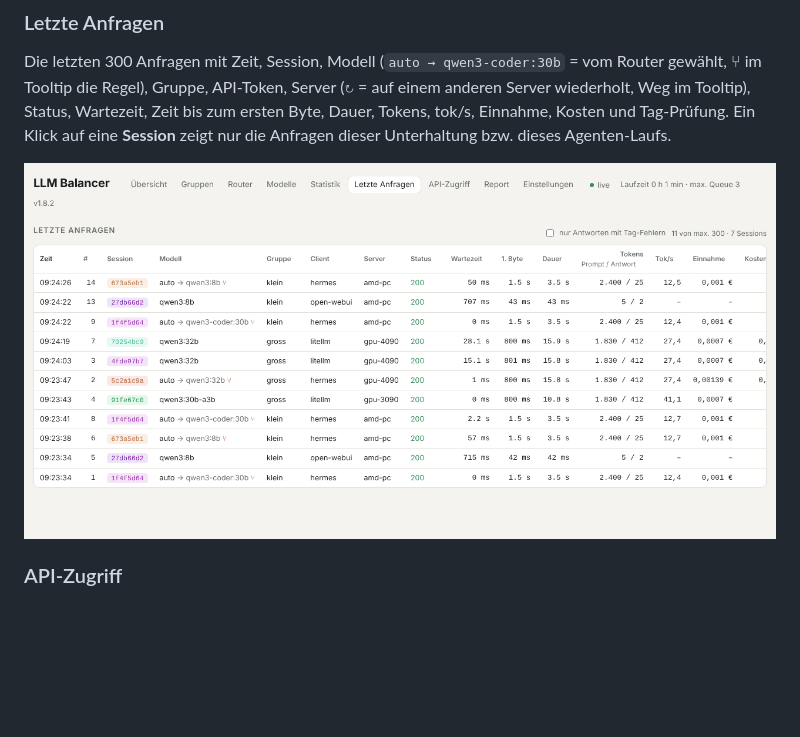
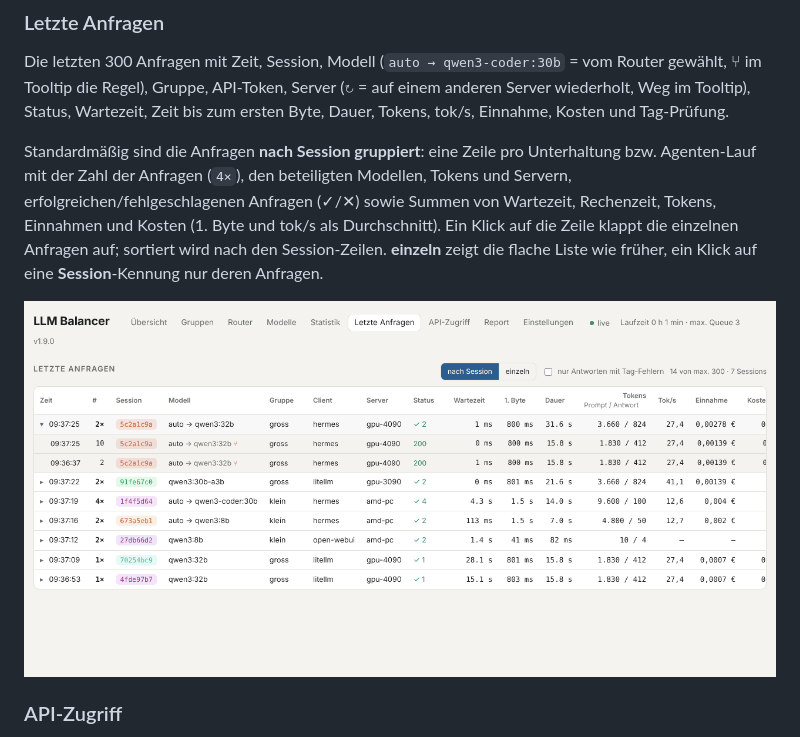
Before and after one commit to wakkomon/llm-balancer, a Markdown page: README.md, the part around the change. GitHub-like rendering; pictures changed too: docs/screenshots/anfragen.png; blank space fills up the shorter version.

```diff
--- a/README.md
+++ b/README.md
@@ -181,8 +181,13 @@ auf Anfragen und Warteschlange, für alle oder einen Server – dazu Auslastung
 
 Die letzten 300 Anfragen mit Zeit, Session, Modell (`auto → qwen3-coder:30b` = vom Router gewählt, ⑂ im Tooltip die
 Regel), Gruppe, API-Token, Server (↻ = auf einem anderen Server wiederholt, Weg im Tooltip), Status, Wartezeit, Zeit bis
-zum ersten Byte, Dauer, Tokens, tok/s, Einnahme, Kosten und Tag-Prüfung. Ein Klick auf eine **Session** zeigt nur die
-Anfragen dieser Unterhaltung bzw. dieses Agenten-Laufs.
+zum ersten Byte, Dauer, Tokens, tok/s, Einnahme, Kosten und Tag-Prüfung.
+
+Standardmäßig sind die Anfragen **nach Session gruppiert**: eine Zeile pro Unterhaltung bzw. Agenten-Lauf mit der Zahl
+der Anfragen (`4×`), den beteiligten Modellen, Tokens und Servern, erfolgreichen/fehlgeschlagenen Anfragen (✓/✕) sowie
+Summen von Wartezeit, Rechenzeit, Tokens, Einnahmen und Kosten (1. Byte und tok/s als Durchschnitt). Ein Klick auf die
+Zeile klappt die einzelnen Anfragen auf; sortiert wird nach den Session-Zeilen. **einzeln** zeigt die flache Liste wie
+früher, ein Klick auf eine **Session**-Kennung nur deren Anfragen.
 
 ![Letzte Anfragen](docs/screenshots/anfragen.png)
 
```
Also changed, not shown: CHANGELOG.md (+6 -0 lines), 2 other files.
